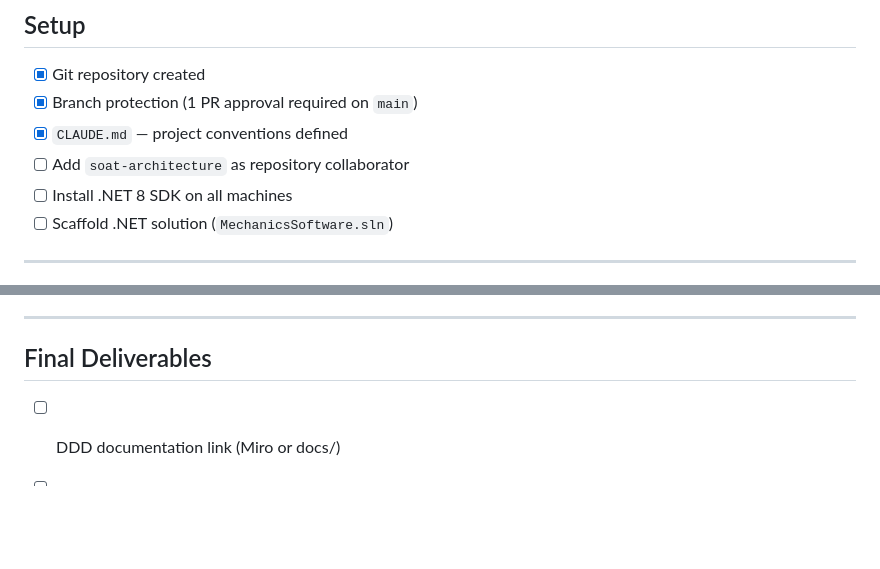
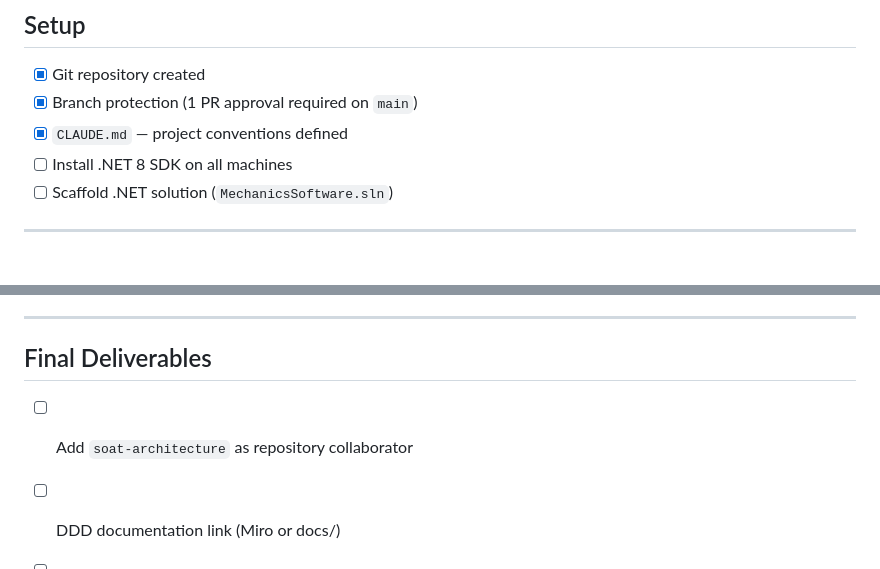
Before and after one commit to rnataoliveira/mechanics-software, a Markdown page: TODO.md, 2 parts joined by grey strips. Rendered like a GitHub page; blank space fills up the shorter version.

Commit message:
docs: move soat-architecture collaborator to final deliverables

```diff
--- a/TODO.md
+++ b/TODO.md
@@ -9,7 +9,6 @@ Progress tracker for the FIAP POS Tech 15SOAT challenge.
 - [x] Git repository created
 - [x] Branch protection (1 PR approval required on `main`)
 - [x] `CLAUDE.md` — project conventions defined
-- [ ] Add `soat-architecture` as repository collaborator
 - [ ] Install .NET 8 SDK on all machines
 - [ ] Scaffold .NET solution (`MechanicsSoftware.sln`)
 
@@ -122,6 +121,7 @@ Progress tracker for the FIAP POS Tech 15SOAT challenge.
 
 ## Final Deliverables
 
+- [ ] Add `soat-architecture` as repository collaborator
 - [ ] DDD documentation link (Miro or docs/)
 - [ ] Repository link shared
 - [ ] Vulnerability report included
```
